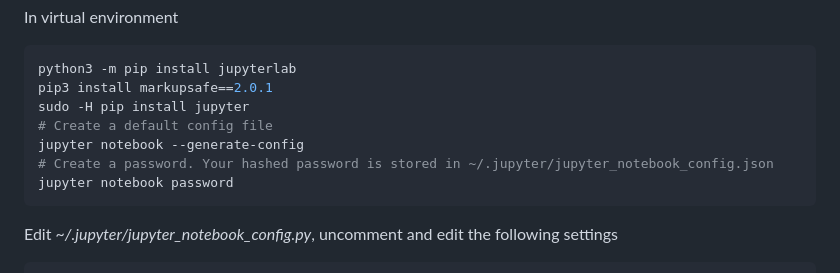
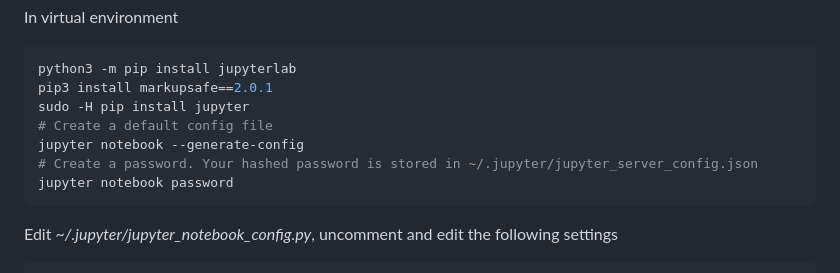
Before and after one commit to shihabrashid-ucr/CS_179G, a Markdown page: lab2.md, the part around the change. Drawn GitHub-style.

````diff
--- a/lab2.md
+++ b/lab2.md
@@ -146,7 +146,7 @@ pip3 install markupsafe==2.0.1
 sudo -H pip install jupyter
 # Create a default config file
 jupyter notebook --generate-config
-# Create a password. Your hashed password is stored in ~/.jupyter/jupyter_notebook_config.json
+# Create a password. Your hashed password is stored in ~/.jupyter/jupyter_server_config.json
 jupyter notebook password
 ```
 
````
